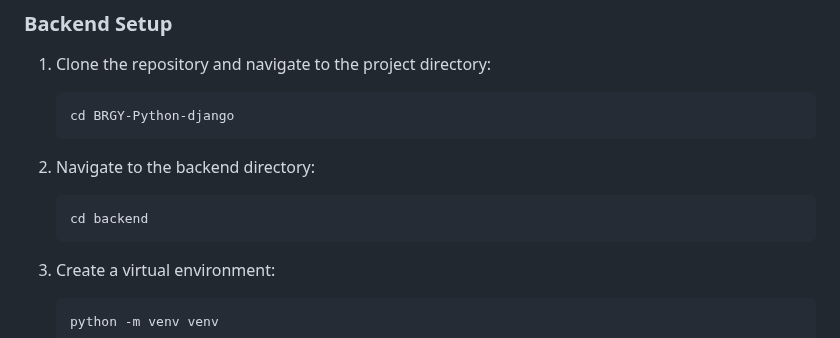
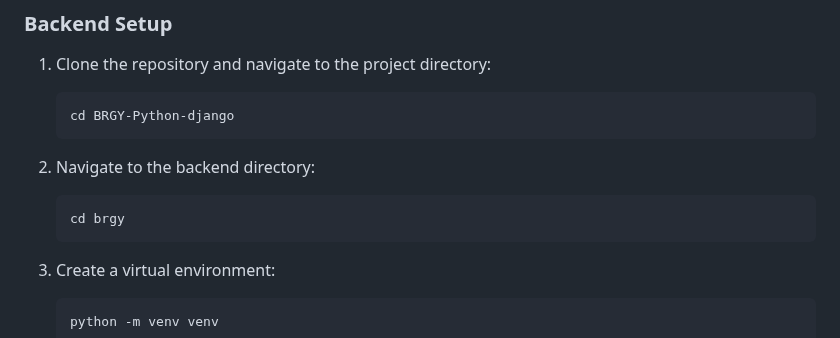
Before and after one commit to gyanna081/Barangay-Information-Management-System-BIMS-, a Markdown page: README.md, the part around the change. Drawn GitHub-style.

````diff
--- a/README.md
+++ b/README.md
@@ -136,7 +136,7 @@ Ensure you have the following installed on your system:
 
 2. Navigate to the backend directory:
     ```bash
-    cd backend
+    cd brgy
     ```
 
 3. Create a virtual environment:
````
